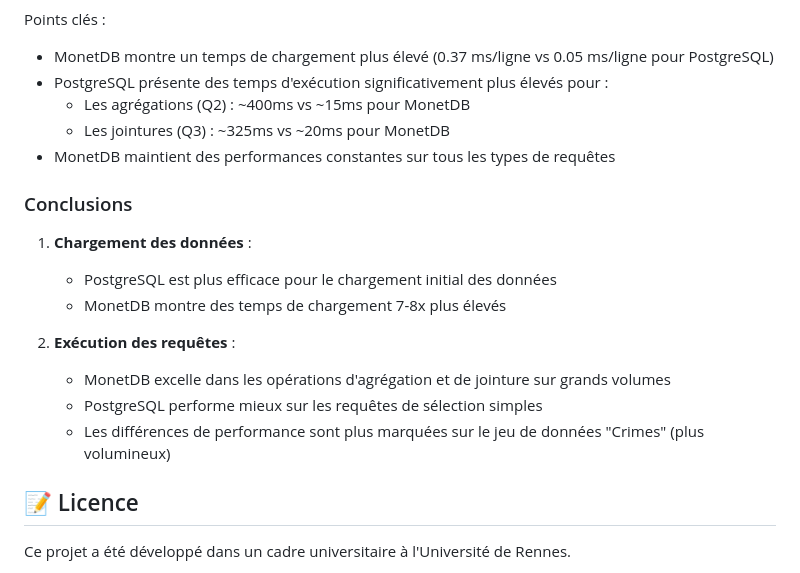
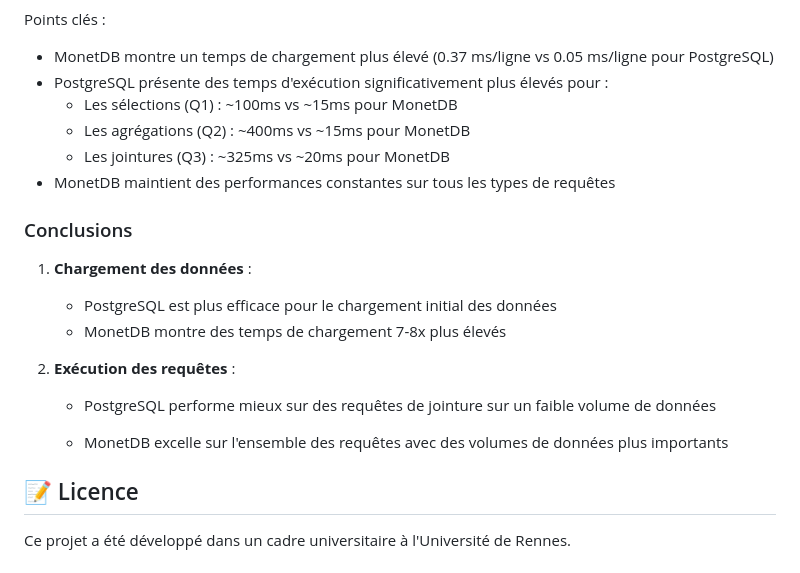
Before and after one commit to GregoireBDN/-Database-Analyzer, a Markdown page: README.md, the part around the change. GitHub-like rendering.

Commit message:
amélioration de l'analyse

```diff
--- a/README.md
+++ b/README.md
@@ -190,6 +190,7 @@ Points clés :
 
 - MonetDB montre un temps de chargement plus élevé (0.37 ms/ligne vs 0.05 ms/ligne pour PostgreSQL)
 - PostgreSQL présente des temps d'exécution significativement plus élevés pour :
+  - Les sélections (Q1) : ~100ms vs ~15ms pour MonetDB
   - Les agrégations (Q2) : ~400ms vs ~15ms pour MonetDB
   - Les jointures (Q3) : ~325ms vs ~20ms pour MonetDB
 - MonetDB maintient des performances constantes sur tous les types de requêtes
@@ -202,9 +203,10 @@ Points clés :
    - MonetDB montre des temps de chargement 7-8x plus élevés
 
 2. **Exécution des requêtes** :
-   - MonetDB excelle dans les opérations d'agrégation et de jointure sur grands volumes
-   - PostgreSQL performe mieux sur les requêtes de sélection simples
-   - Les différences de performance sont plus marquées sur le jeu de données "Crimes" (plus volumineux)
+
+   - PostgreSQL performe mieux sur des requêtes de jointure sur un faible volume de données
+
+   - MonetDB excelle sur l'ensemble des requêtes avec des volumes de données plus importants
 
 ## 📝 Licence
 
```
